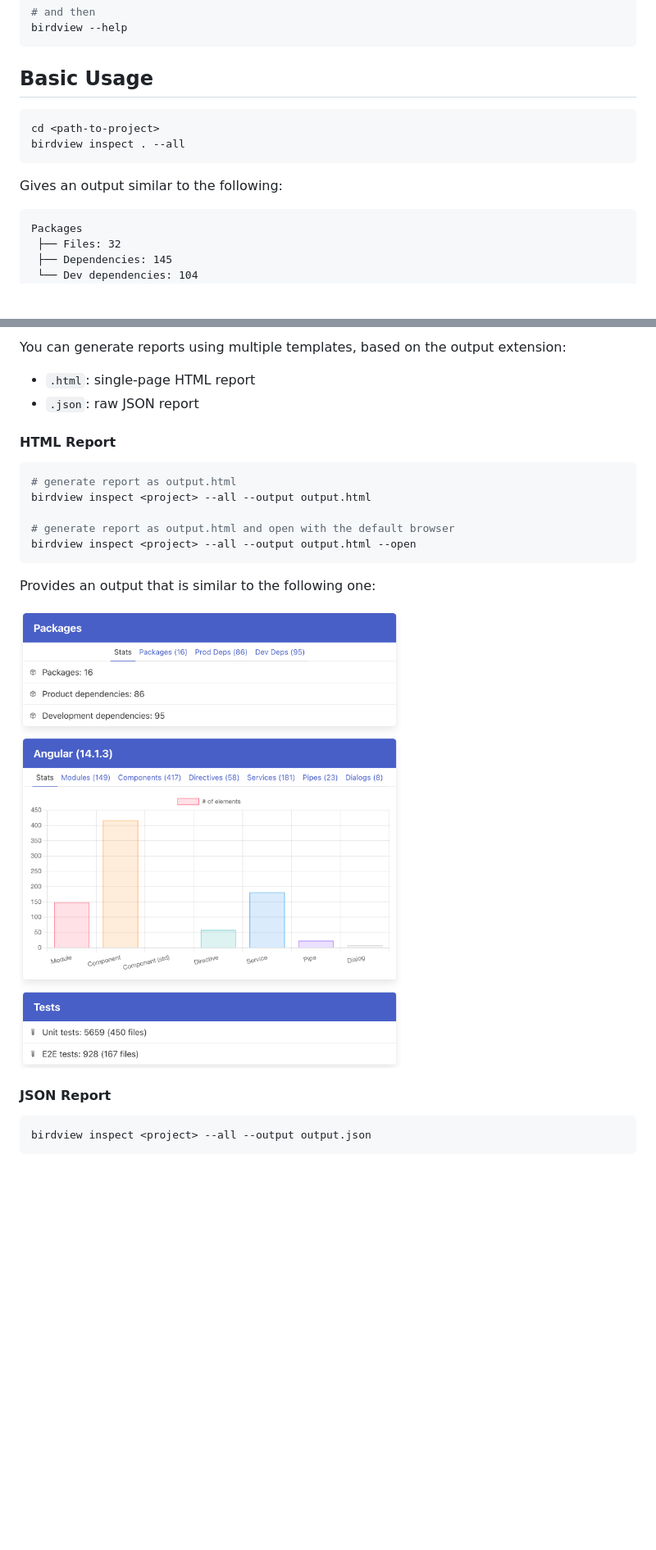
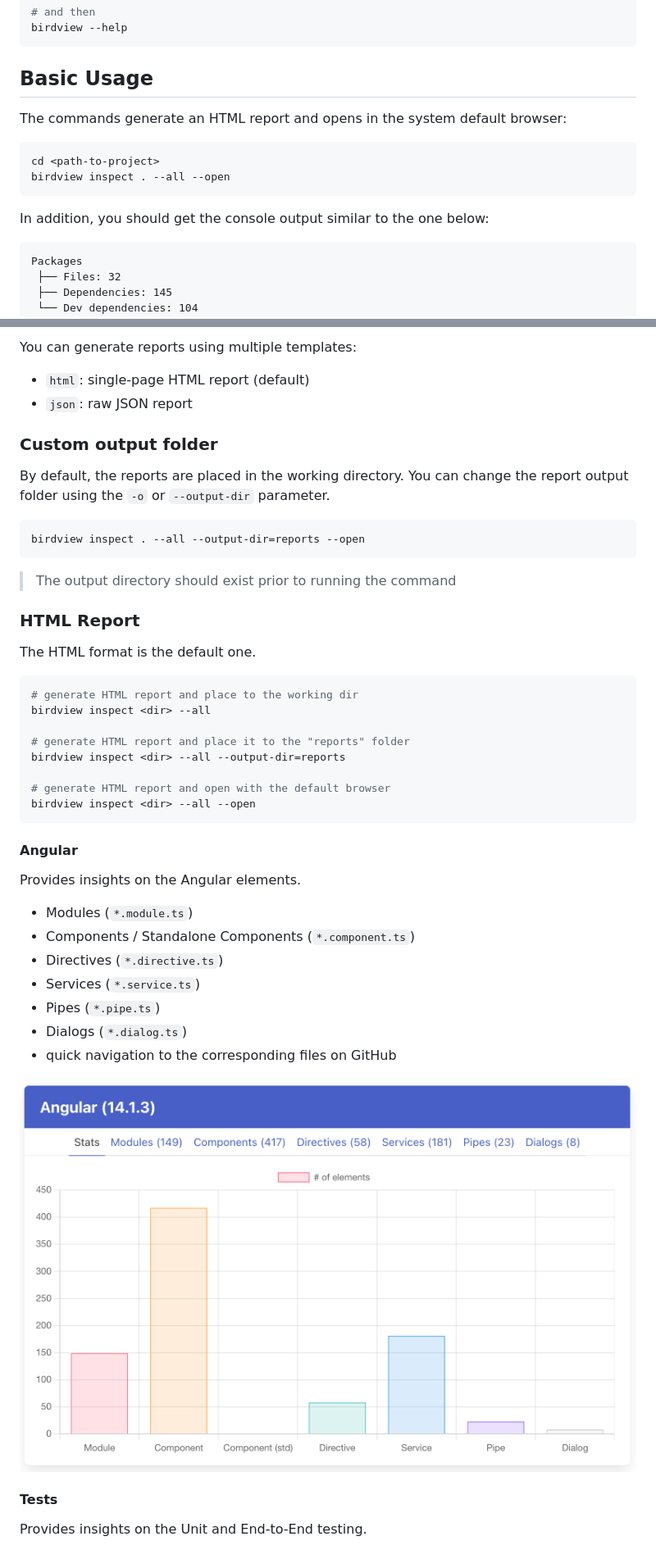
Before and after one commit to DenysVuika/birdview, a Markdown page: README.md, 2 parts joined by grey strips. Shown: that part at 82% size. Drawn GitHub-style; pictures changed too: docs/angular-report.png (added), docs/html-report.png (deleted); blank space fills up the shorter version.

Commit message:
rework command args to use out directory; update readme

````diff
--- a/README.md
+++ b/README.md
@@ -17,12 +17,14 @@ birdview --help
 
 ## Basic Usage
 
+The commands generate an HTML report and opens in the system default browser:
+
 ```shell
 cd <path-to-project>
-birdview inspect . --all
+birdview inspect . --all --open
 ```
 
-Gives an output similar to the following:
+In addition, you should get the console output similar to the one below:
 
 ```text
 Packages
@@ -89,25 +91,51 @@ birdview inspect <project> --all --output <path>
 ```
 
-You can generate reports using multiple templates, based on the output extension:
+You can generate reports using multiple templates:
 
-- `.html`: single-page HTML report
-- `.json`: raw JSON report
+- `html`: single-page HTML report (default)
+- `json`: raw JSON report
 
-#### HTML Report
+### Custom output folder
+
+By default, the reports are placed in the working directory.
+You can change the report output folder using the `-o` or `--output-dir` parameter.
 
 ```shell
-# generate report as output.html
-birdview inspect <project> --all --output output.html
-
-# generate report as output.html and open with the default browser
-birdview inspect <project> --all --output output.html --open
+birdview inspect . --all --output-dir=reports --open
 ```
 
-Provides an output that is similar to the following one:
+> The output directory should exist prior to running the command
 
-![html report](docs/html-report.png)
+### HTML Report
 
-#### JSON Report
+The HTML format is the default one.
 
 ```shell
-birdview inspect <project> --all --output output.json
+# generate HTML report and place to the working dir
+birdview inspect <dir> --all
+
+# generate HTML report and place it to the "reports" folder
+birdview inspect <dir> --all --output-dir=reports
+
+# generate HTML report and open with the default browser
+birdview inspect <dir> --all --open
+```
+
+#### Angular
+
+Provides insights on the Angular elements.
+
+- Modules (`*.module.ts`)
+- Components / Standalone Components (`*.component.ts`)
+- Directives (`*.directive.ts`)
+- Services (`*.service.ts`)
+- Pipes (`*.pipe.ts`)
+- Dialogs (`*.dialog.ts`)
+- quick navigation to the corresponding files on GitHub
+
+![angular report](docs/angular-report.png)
+
+#### Tests
+
+Provides insights on the Unit and End-to-End testing.
+
````
Also changed, not shown: other parts of README.md (+38 -6 lines), docs/packages-report.png (added), docs/tests-report.png (added), docs/types-report.png (added), 3 other files.
